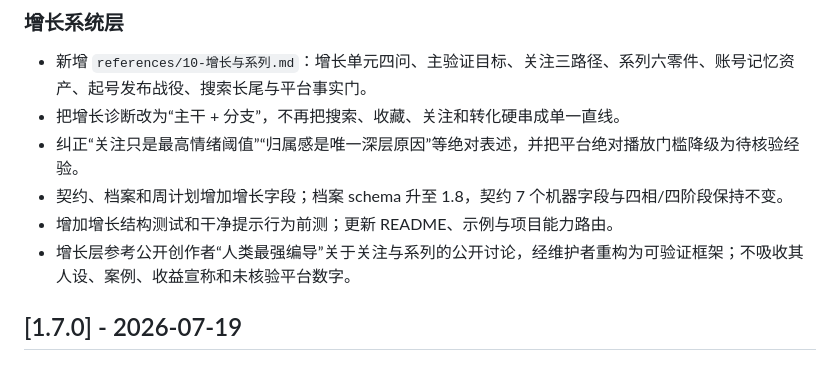
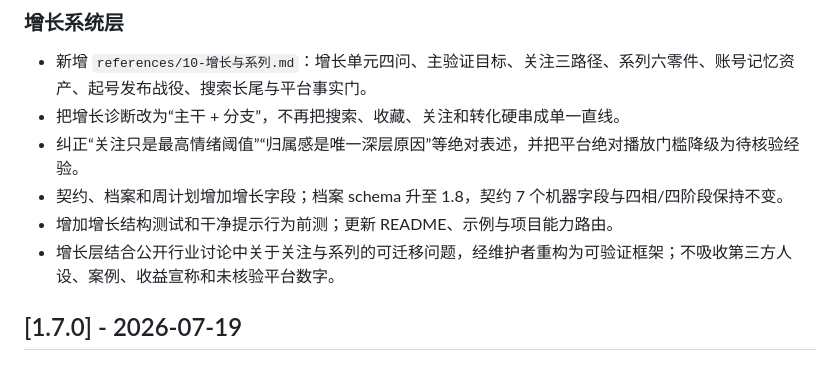
Before and after one commit to erduo1998-cell/ip-strategist, a Markdown page: CHANGELOG.md, the part around the change. Drawn GitHub-style.

```diff
--- a/CHANGELOG.md
+++ b/CHANGELOG.md
@@ -24,7 +24,7 @@
 - 纠正“关注只是最高情绪阈值”“归属感是唯一深层原因”等绝对表述，并把平台绝对播放门槛降级为待核验经验。
 - 契约、档案和周计划增加增长字段；档案 schema 升至 1.8，契约 7 个机器字段与四相/四阶段保持不变。
 - 增加增长结构测试和干净提示行为前测；更新 README、示例与项目能力路由。
-- 增长层参考公开创作者“人类最强编导”关于关注与系列的公开讨论，经维护者重构为可验证框架；不吸收其人设、案例、收益宣称和未核验平台数字。
+- 增长层结合公开行业讨论中关于关注与系列的可迁移问题，经维护者重构为可验证框架；不吸收第三方人设、案例、收益宣称和未核验平台数字。
 
 ## [1.7.0] - 2026-07-19
 ### 发布前可信度修复
```
Also changed, not shown: README.md (+1 -1 lines), references/10-增长与系列.md (+1 -1 lines).
